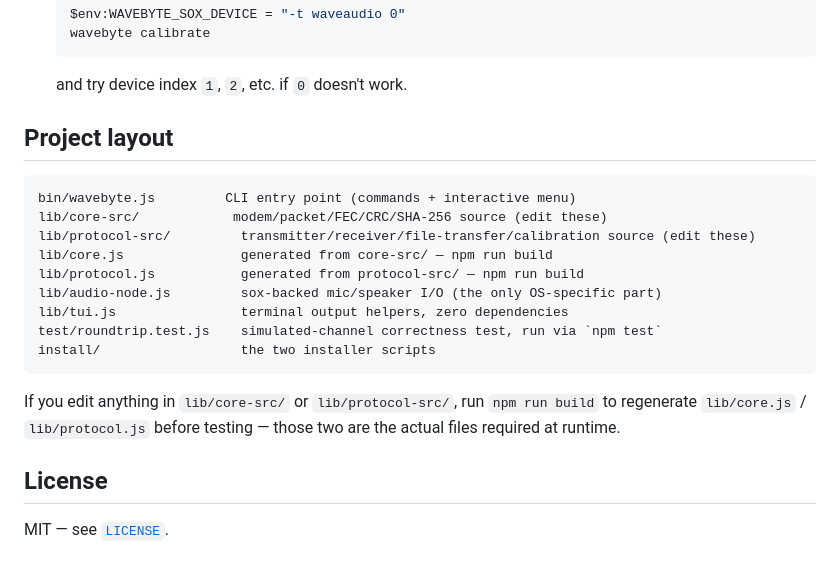
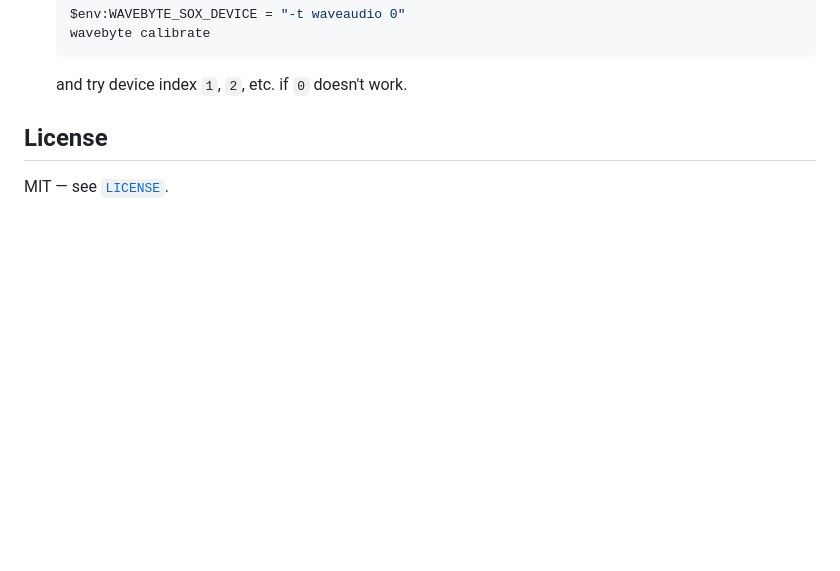
Before and after one commit to nishil-26/WaveByte, a Markdown page: README.md, the part around the change. GitHub-like rendering; blank space fills up the shorter version.

````diff
--- a/README.md
+++ b/README.md
@@ -138,23 +138,6 @@ here:
   and try device index `1`, `2`, etc. if `0` doesn't work.
 
 
-## Project layout
-
-```
-bin/wavebyte.js         CLI entry point (commands + interactive menu)
-lib/core-src/            modem/packet/FEC/CRC/SHA-256 source (edit these)
-lib/protocol-src/         transmitter/receiver/file-transfer/calibration source (edit these)
-lib/core.js               generated from core-src/ — npm run build
-lib/protocol.js           generated from protocol-src/ — npm run build
-lib/audio-node.js         sox-backed mic/speaker I/O (the only OS-specific part)
-lib/tui.js                terminal output helpers, zero dependencies
-test/roundtrip.test.js    simulated-channel correctness test, run via `npm test`
-install/                  the two installer scripts
-```
-
-If you edit anything in `lib/core-src/` or `lib/protocol-src/`, run
-`npm run build` to regenerate `lib/core.js` / `lib/protocol.js` before
-testing — those two are the actual files required at runtime.
 
 ## License
 
````
